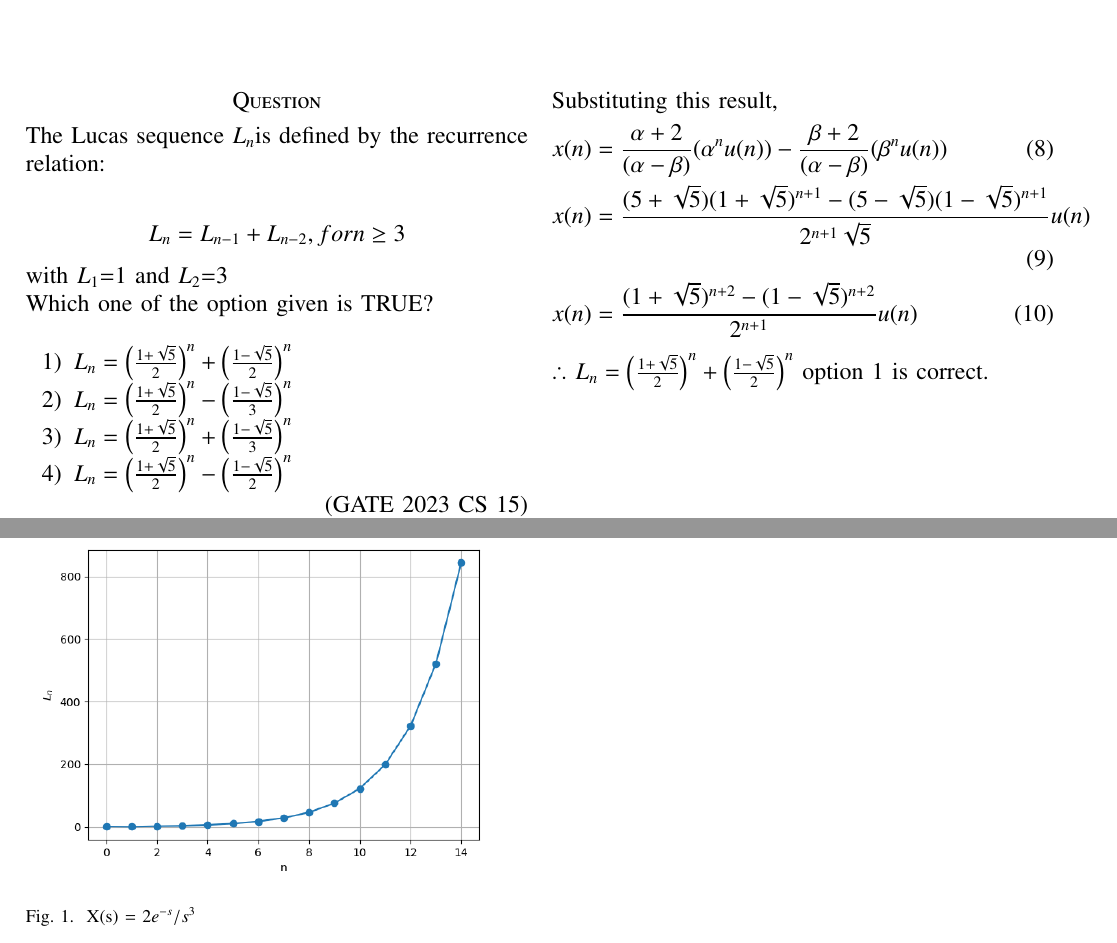
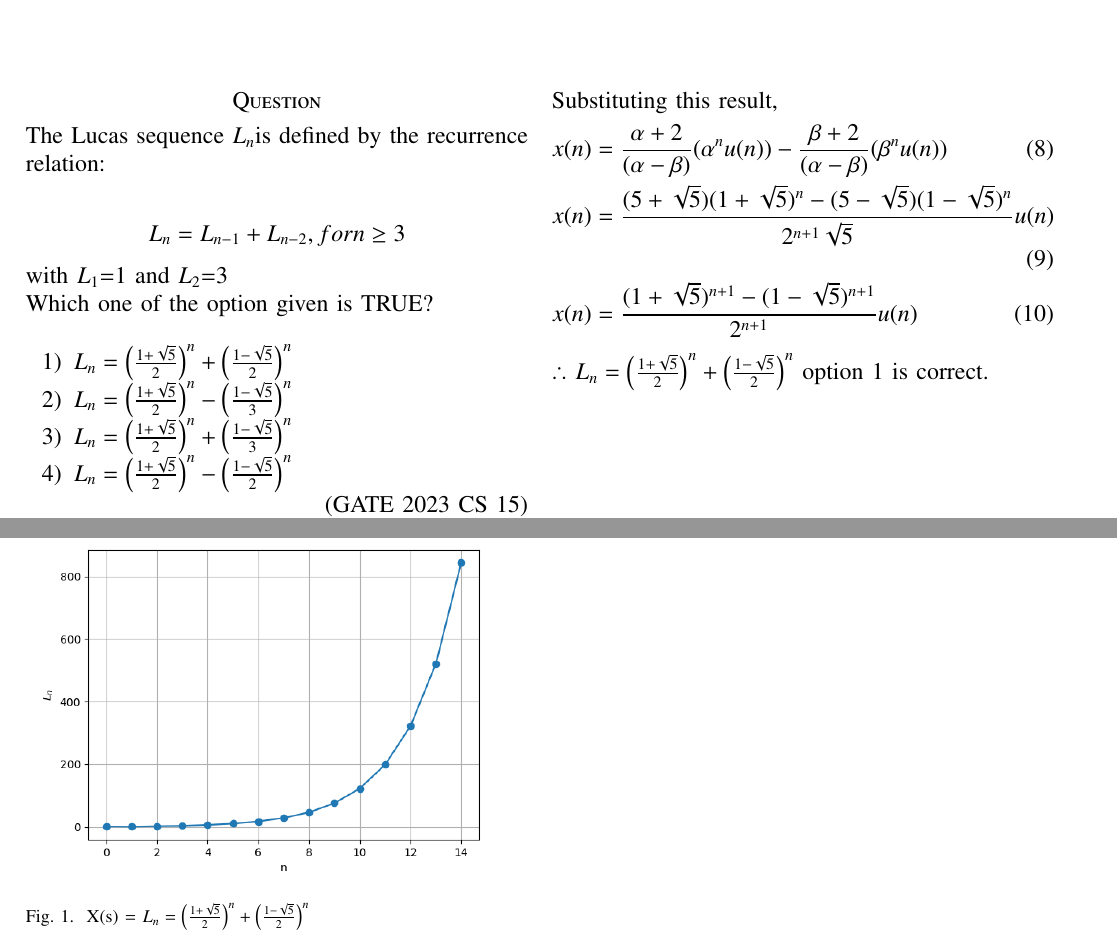
Before and after one commit to Goutham022006/signal-and-system, a LaTeX paper (Gate/CS_15/Gate.tex): two parts of pages 1 and 2 of 2, joined at a grey line, cut so that both start at the same text. Compiled offline with pdfLaTeX.

Commit message:
Add files via upload

```diff
--- a/Gate/CS_15/Gate.tex
+++ b/Gate/CS_15/Gate.tex
@@ -96,8 +96,8 @@ Assume $L_{n+1}=x(n)$\\
 
 	\begin{align}
 		x(n) &= \dfrac{\alpha+2}{(\alpha - \beta)} (\alpha^n u(n)) - \dfrac{\beta+2}{(\alpha - \beta)} (\beta^n u(n))\\
-	    x(n) &= \dfrac{(5+\sqrt{5})(1 + \sqrt{5})^{n+1} - (5-\sqrt{5})(1 - \sqrt{5})^{n+1} }{2^{n+1} \sqrt{5}} u(n)\\
-    	x(n) &= \dfrac{(1 + \sqrt{5})^{n+2} -(1 - \sqrt{5})^{n+2} }{2^{n+1}} u(n)
+	    x(n) &= \dfrac{(5+\sqrt{5})(1 + \sqrt{5})^{n} - (5-\sqrt{5})(1 - \sqrt{5})^{n} }{2^{n+1} \sqrt{5}} u(n)\\
+    	x(n) &= \dfrac{(1 + \sqrt{5})^{n+1} -(1 - \sqrt{5})^{n+1} }{2^{n+1}} u(n)
     \end{align}
 $\therefore$ $L_{n} =\brak{\frac{1+\sqrt{5}}{2}}^n+\brak{\frac{1-\sqrt{5}}{2}}^n$
 option 1 is correct.
@@ -105,7 +105,7 @@ option 1 is correct.
 \begin{figure}[h]
   \centering
   \includegraphics[width=\columnwidth]{figs/fig1.png}
-  \caption{X(s) = $2e^{-s}/s^3$}
+  \caption{X(s) = $L_{n}=\brak{\frac{1+\sqrt{5}}{2}}^n+\brak{\frac{1-\sqrt{5}}{2}}^n$}
   \label{fig:graph}
 \end{figure}
 \end{document}
```
Also changed, not shown: Gate/CS_15/Gate.pdf, 2 other files.
